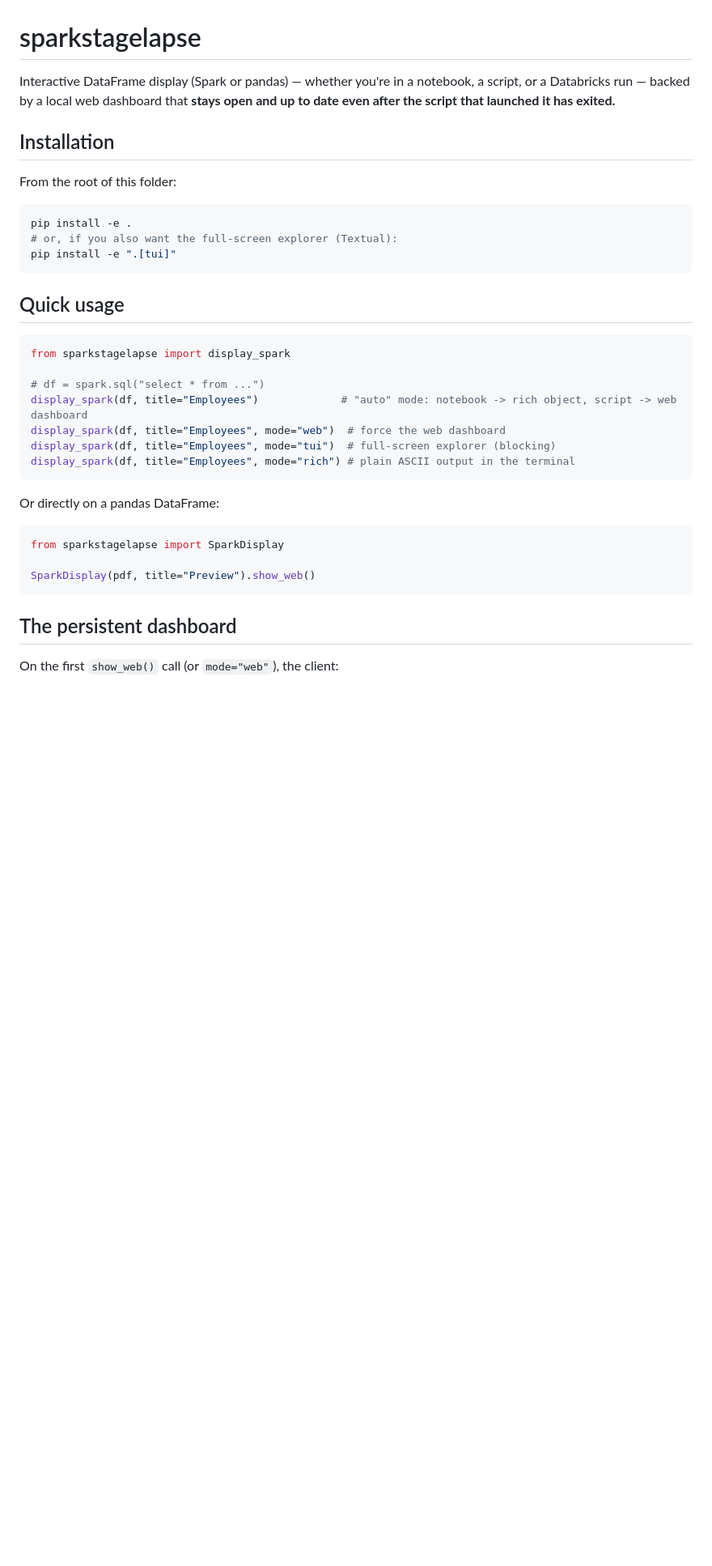
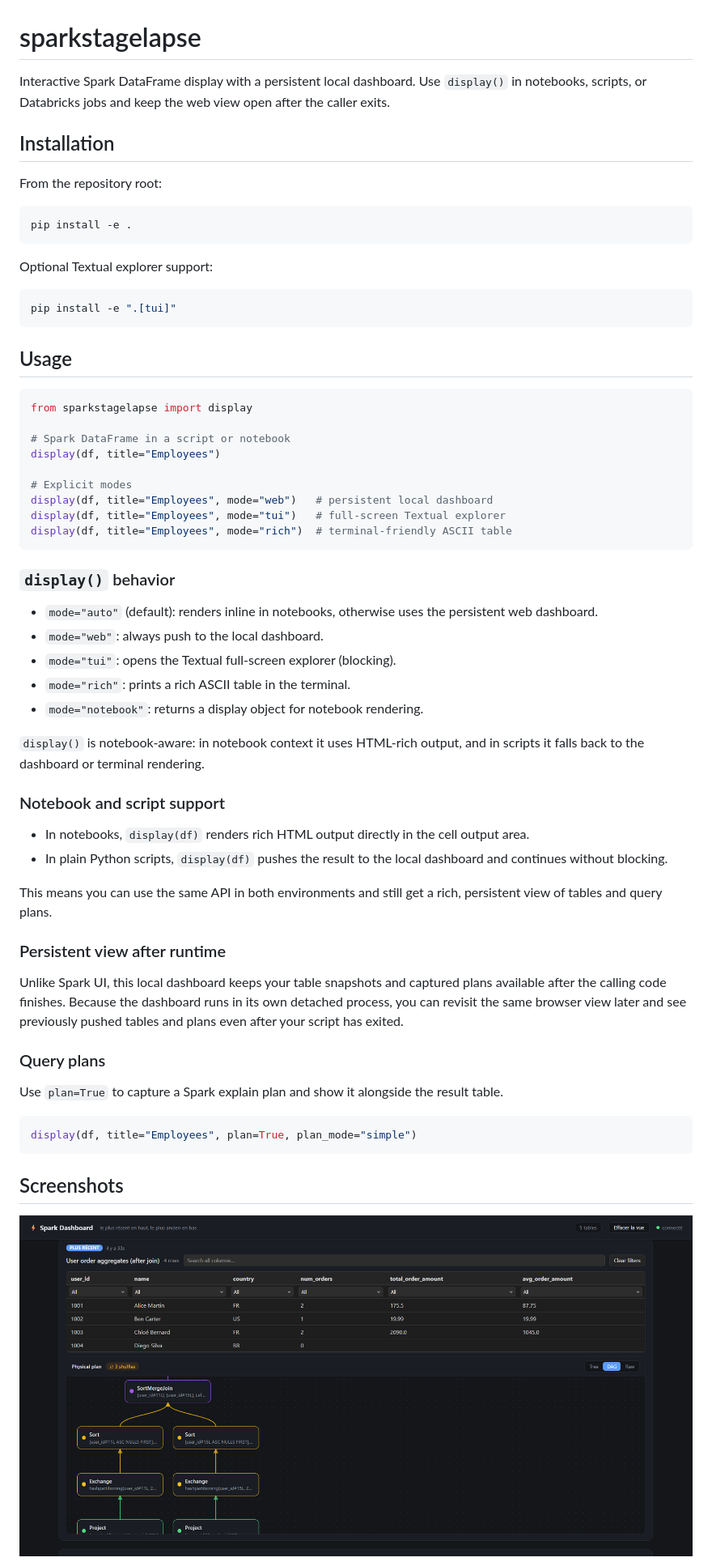
Before and after one commit to Jay-boo/sparkstagelapse, a Markdown page: README.md, the part around the change printed below. Shown: that part at 81% size. Rendered like a GitHub page; pictures changed too: docs/screenshots/dashboard.png (added); blank space fills up the shorter version.

Commit message:
Update: README

````diff
--- a/README.md
+++ b/README.md
@@ -1,41 +1,76 @@
 # sparkstagelapse
 
-Interactive DataFrame display (Spark or pandas) — whether you're in a
-notebook, a script, or a Databricks run — backed by a local web dashboard
-that **stays open and up to date even after the script that launched it has
-exited.**
+Interactive Spark DataFrame display with a persistent local dashboard.
+Use `display()` in notebooks, scripts, or Databricks jobs and keep the web
+view open after the caller exits.
 
 ## Installation
 
-From the root of this folder:
+From the repository root:
 
 ```bash
 pip install -e .
-# or, if you also want the full-screen explorer (Textual):
+```
+
+Optional Textual explorer support:
+
+```bash
 pip install -e ".[tui]"
 ```
 
-## Quick usage
+## Usage
 
 ```python
-from sparkstagelapse import display_spark
+from sparkstagelapse import display
 
-# df = spark.sql("select * from ...")
-display_spark(df, title="Employees")             # "auto" mode: notebook -> rich object, script -> web dashboard
-display_spark(df, title="Employees", mode="web")  # force the web dashboard
-display_spark(df, title="Employees", mode="tui")  # full-screen explorer (blocking)
-display_spark(df, title="Employees", mode="rich") # plain ASCII output in the terminal
+# Spark DataFrame in a script or notebook
+display(df, title="Employees")
+
+# Explicit modes
+display(df, title="Employees", mode="web")   # persistent local dashboard
+display(df, title="Employees", mode="tui")   # full-screen Textual explorer
+display(df, title="Employees", mode="rich")  # terminal-friendly ASCII table
 ```
 
-Or directly on a pandas DataFrame:
+### `display()` behavior
+
+- `mode="auto"` (default): renders inline in notebooks, otherwise uses the
+  persistent web dashboard.
+- `mode="web"`: always push to the local dashboard.
+- `mode="tui"`: opens the Textual full-screen explorer (blocking).
+- `mode="rich"`: prints a rich ASCII table in the terminal.
+- `mode="notebook"`: returns a display object for notebook rendering.
+
+`display()` is notebook-aware: in notebook context it uses HTML-rich output,
+and in scripts it falls back to the dashboard or terminal rendering.
+
+### Notebook and script support
+
+- In notebooks, `display(df)` renders rich HTML output directly in the cell
+  output area.
+- In plain Python scripts, `display(df)` pushes the result to the local
+  dashboard and continues without blocking.
+
+This means you can use the same API in both environments and still get a
+rich, persistent view of tables and query plans.
+
+### Persistent view after runtime
+
+Unlike Spark UI, this local dashboard keeps your table snapshots and captured
+plans available after the calling code finishes. Because the dashboard runs in
+its own detached process, you can revisit the same browser view later and see
+previously pushed tables and plans even after your script has exited.
+
+### Query plans
+
+Use `plan=True` to capture a Spark explain plan and show it alongside the
+result table.
 
 ```python
-from sparkstagelapse import SparkDisplay
-
-SparkDisplay(pdf, title="Preview").show_web()
+display(df, title="Employees", plan=True, plan_mode="simple")
 ```
 
-## The persistent dashboard
+## Screenshots
 
-On the first `show_web()` call (or `mode="web"`), the client:
+![Dashboard screenshot](docs/screenshots/dashboard.png)
 
````
Also changed, not shown: other parts of README.md (+68 -35 lines), docs/screenshots/notebooks.png (added), 1 other file.
